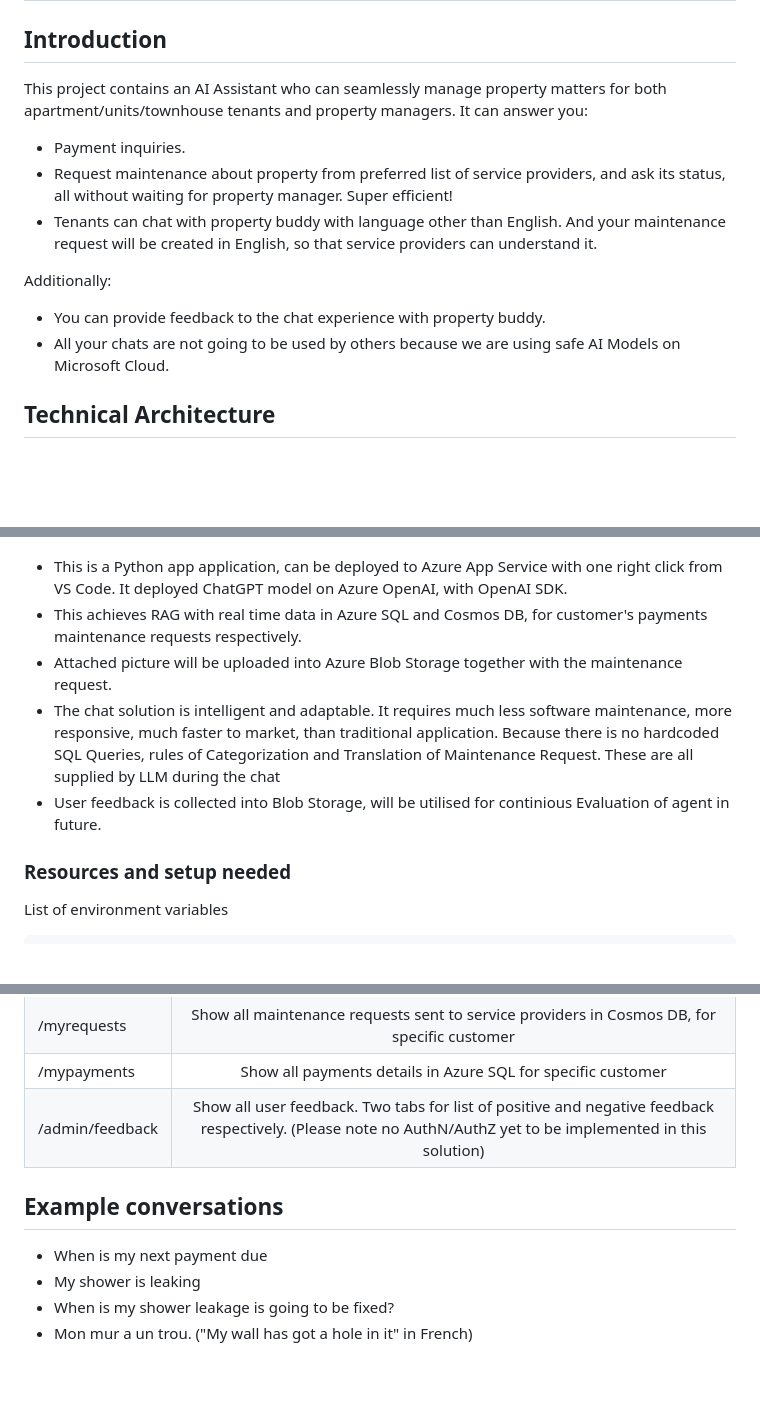
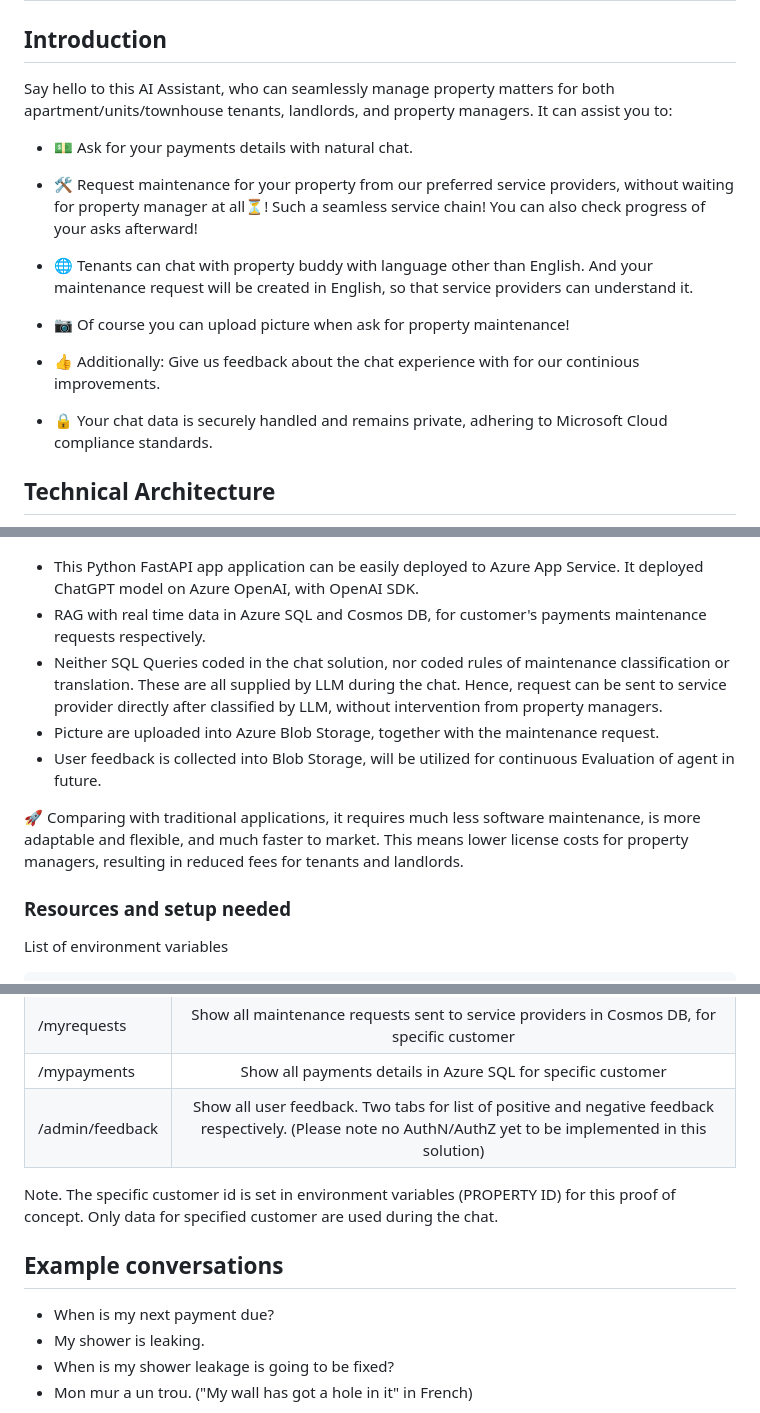
Before and after one commit to anarchitect/property-buddy, a Markdown page: README.md, 3 parts joined by grey strips. GitHub-like rendering; blank space fills up the shorter version.

```diff
--- a/README.md
+++ b/README.md
@@ -1,24 +1,26 @@
 # Property Buddy
 
 ## Introduction
-This project contains an AI Assistant who can seamlessly manage property matters for both apartment/units/townhouse tenants and property managers. It can answer you:
-- Payment inquiries.
-- Request maintenance about property from preferred list of service providers, and ask its status, all without waiting for property manager. Super efficient!
-- Tenants can chat with property buddy with language other than English. And your maintenance request will be created in English, so that service providers can understand it.
+Say hello to this AI Assistant, who can seamlessly manage property matters for both apartment/units/townhouse tenants, landlords, and property managers. It can assist you to:
+- 💵 Ask for your payments details with natural chat.
+- 🛠️ Request maintenance for your property from our preferred service providers, without waiting for property manager at all⏳! Such a seamless service chain! You can also check progress of your asks afterward!
+- 🌐 Tenants can chat with property buddy with language other than English. And your maintenance request will be created in English, so that service providers can understand it.
+- 📷 Of course you can upload picture when ask for property maintenance!
 
-Additionally:
-- You can provide feedback to the chat experience with property buddy.
-- All your chats are not going to be used by others because we are using safe AI Models on Microsoft Cloud.
+- 👍 Additionally: Give us feedback about the chat experience with for our continious improvements.
+- 🔒 Your chat data is securely handled and remains private, adhering to Microsoft Cloud compliance standards.
 
 ## Technical Architecture
 
 ![Property Buddy](assets/PropertyBuddy.png)
 
-- This is a Python app application, can be deployed to Azure App Service with one right click from VS Code. It deployed ChatGPT model on Azure OpenAI, with OpenAI SDK.
-- This achieves RAG with real time data in Azure SQL and Cosmos DB, for customer's payments maintenance requests respectively.
-- Attached picture will be uploaded into Azure Blob Storage together with the maintenance request.
-- The chat solution is intelligent and adaptable. It requires much less software maintenance, more responsive, much faster to market, than traditional application. Because there is no hardcoded SQL Queries, rules of Categorization and Translation of Maintenance Request. These are all supplied by LLM during the chat
-- User feedback is collected into Blob Storage, will be utilised for continious Evaluation of agent in future.
+- This Python FastAPI app application can be easily deployed to Azure App Service. It deployed ChatGPT model on Azure OpenAI, with OpenAI SDK.
+- RAG with real time data in Azure SQL and Cosmos DB, for customer's payments maintenance requests respectively.
+- Neither SQL Queries coded in the chat solution, nor coded rules of maintenance classification or translation. These are all supplied by LLM during the chat. Hence, request can be sent to service provider directly after classified by LLM, without intervention from property managers.
+- Picture are uploaded into Azure Blob Storage, together with the maintenance request.
+- User feedback is collected into Blob Storage, will be utilized for continuous Evaluation of agent in future.
+
+🚀 Comparing with traditional applications, it requires much less software maintenance, is more adaptable and flexible, and much faster to market. This means lower license costs for property managers, resulting in reduced fees for tenants and landlords.
 
 ### Resources and setup needed
 List of environment variables
@@ -58,9 +57,11 @@ Python, FastAPI, Azure OpenAI, OpenAI SDK
 | /mypayments     | Show all payments details in Azure SQL for specific customer   |
 | /admin/feedback     | Show all user feedback. Two tabs for list of positive and negative feedback respectively. (Please note no AuthN/AuthZ yet to be implemented in this solution) |
 
+Note. The specific customer id is set in environment variables (PROPERTY ID) for this proof of concept. Only data for specified customer are used during the chat.
+
 ## Example conversations
-- When is my next payment due
-- My shower is leaking
+- When is my next payment due?
+- My shower is leaking.
 - When is my shower leakage is going to be fixed?
 - Mon mur a un trou. ("My wall has got a hole in it" in French)
 
```
Also changed, not shown: other parts of README.md (+0 -3 lines).
